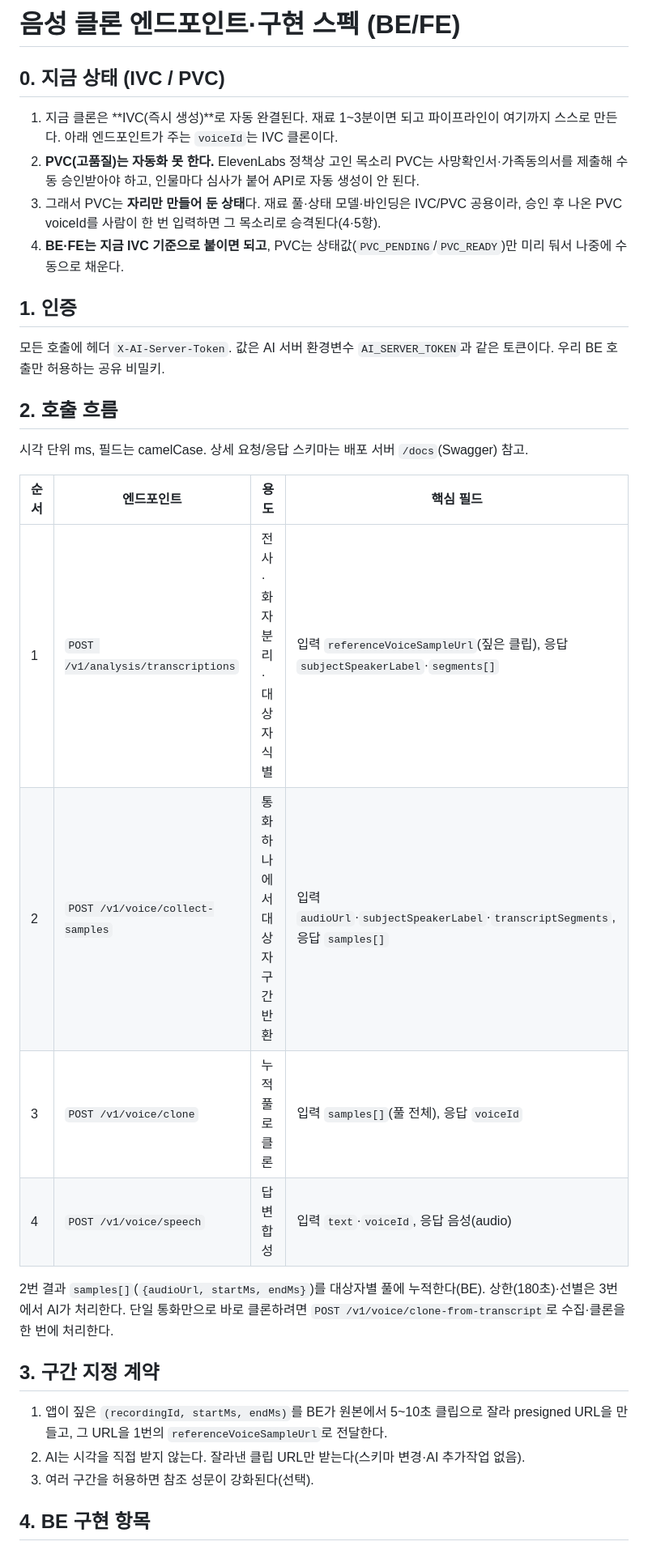
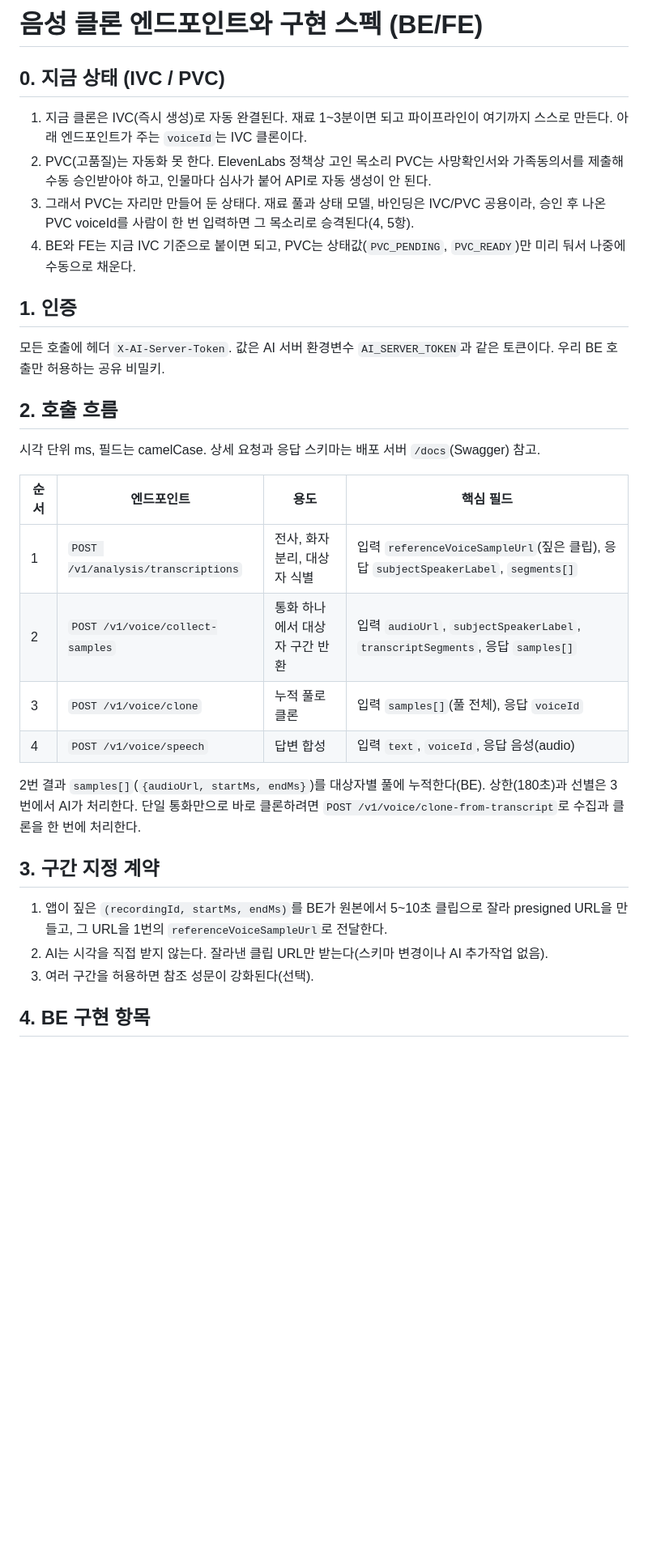
Before and after one commit to xxunivs/TalkTo, a Markdown page: ai/docs/voice_clone_be_spec.md, the part around one of its changes. Shown at 81% size. Drawn GitHub-style; blank space fills up the shorter version.

Commit message:
docs(voice): 전달 스펙 서식 정리 (볼드, 불릿, 가운뎃점 제거)

```diff
--- a/ai/docs/voice_clone_be_spec.md
+++ b/ai/docs/voice_clone_be_spec.md
@@ -1,11 +1,11 @@
-# 음성 클론 엔드포인트·구현 스펙 (BE/FE)
+# 음성 클론 엔드포인트와 구현 스펙 (BE/FE)
 
 ## 0. 지금 상태 (IVC / PVC)
 
-1. 지금 클론은 **IVC(즉시 생성)**로 자동 완결된다. 재료 1~3분이면 되고 파이프라인이 여기까지 스스로 만든다. 아래 엔드포인트가 주는 `voiceId`는 IVC 클론이다.
-2. **PVC(고품질)는 자동화 못 한다.** ElevenLabs 정책상 고인 목소리 PVC는 사망확인서·가족동의서를 제출해 수동 승인받아야 하고, 인물마다 심사가 붙어 API로 자동 생성이 안 된다.
-3. 그래서 PVC는 **자리만 만들어 둔 상태**다. 재료 풀·상태 모델·바인딩은 IVC/PVC 공용이라, 승인 후 나온 PVC voiceId를 사람이 한 번 입력하면 그 목소리로 승격된다(4·5항).
-4. **BE·FE는 지금 IVC 기준으로 붙이면 되고**, PVC는 상태값(`PVC_PENDING`/`PVC_READY`)만 미리 둬서 나중에 수동으로 채운다.
+1. 지금 클론은 IVC(즉시 생성)로 자동 완결된다. 재료 1~3분이면 되고 파이프라인이 여기까지 스스로 만든다. 아래 엔드포인트가 주는 `voiceId`는 IVC 클론이다.
+2. PVC(고품질)는 자동화 못 한다. ElevenLabs 정책상 고인 목소리 PVC는 사망확인서와 가족동의서를 제출해 수동 승인받아야 하고, 인물마다 심사가 붙어 API로 자동 생성이 안 된다.
+3. 그래서 PVC는 자리만 만들어 둔 상태다. 재료 풀과 상태 모델, 바인딩은 IVC/PVC 공용이라, 승인 후 나온 PVC voiceId를 사람이 한 번 입력하면 그 목소리로 승격된다(4, 5항).
+4. BE와 FE는 지금 IVC 기준으로 붙이면 되고, PVC는 상태값(`PVC_PENDING`, `PVC_READY`)만 미리 둬서 나중에 수동으로 채운다.
 
 ## 1. 인증
 
@@ -13,21 +13,21 @@
 
 ## 2. 호출 흐름
 
-시각 단위 ms, 필드는 camelCase. 상세 요청/응답 스키마는 배포 서버 `/docs`(Swagger) 참고.
+시각 단위 ms, 필드는 camelCase. 상세 요청과 응답 스키마는 배포 서버 `/docs`(Swagger) 참고.
 
 | 순서 | 엔드포인트 | 용도 | 핵심 필드 |
-|---|---|---|---|
-| 1 | `POST /v1/analysis/transcriptions` | 전사·화자분리·대상자 식별 | 입력 `referenceVoiceSampleUrl`(짚은 클립), 응답 `subjectSpeakerLabel`·`segments[]` |
-| 2 | `POST /v1/voice/collect-samples` | 통화 하나에서 대상자 구간 반환 | 입력 `audioUrl`·`subjectSpeakerLabel`·`transcriptSegments`, 응답 `samples[]` |
+|------|-----------|------|----------|
+| 1 | `POST /v1/analysis/transcriptions` | 전사, 화자분리, 대상자 식별 | 입력 `referenceVoiceSampleUrl`(짚은 클립), 응답 `subjectSpeakerLabel`, `segments[]` |
+| 2 | `POST /v1/voice/collect-samples` | 통화 하나에서 대상자 구간 반환 | 입력 `audioUrl`, `subjectSpeakerLabel`, `transcriptSegments`, 응답 `samples[]` |
 | 3 | `POST /v1/voice/clone` | 누적 풀로 클론 | 입력 `samples[]`(풀 전체), 응답 `voiceId` |
-| 4 | `POST /v1/voice/speech` | 답변 합성 | 입력 `text`·`voiceId`, 응답 음성(audio) |
+| 4 | `POST /v1/voice/speech` | 답변 합성 | 입력 `text`, `voiceId`, 응답 음성(audio) |
 
-2번 결과 `samples[]`(`{audioUrl, startMs, endMs}`)를 대상자별 풀에 누적한다(BE). 상한(180초)·선별은 3번에서 AI가 처리한다. 단일 통화만으로 바로 클론하려면 `POST /v1/voice/clone-from-transcript`로 수집·클론을 한 번에 처리한다.
+2번 결과 `samples[]`(`{audioUrl, startMs, endMs}`)를 대상자별 풀에 누적한다(BE). 상한(180초)과 선별은 3번에서 AI가 처리한다. 단일 통화만으로 바로 클론하려면 `POST /v1/voice/clone-from-transcript`로 수집과 클론을 한 번에 처리한다.
 
 ## 3. 구간 지정 계약
 
 1. 앱이 짚은 `(recordingId, startMs, endMs)`를 BE가 원본에서 5~10초 클립으로 잘라 presigned URL을 만들고, 그 URL을 1번의 `referenceVoiceSampleUrl`로 전달한다.
-2. AI는 시각을 직접 받지 않는다. 잘라낸 클립 URL만 받는다(스키마 변경·AI 추가작업 없음).
+2. AI는 시각을 직접 받지 않는다. 잘라낸 클립 URL만 받는다(스키마 변경이나 AI 추가작업 없음).
 3. 여러 구간을 허용하면 참조 성문이 강화된다(선택).
 
 ## 4. BE 구현 항목
```
Also changed, not shown: other parts of ai/docs/voice_clone_be_spec.md (+8 -8 lines).
